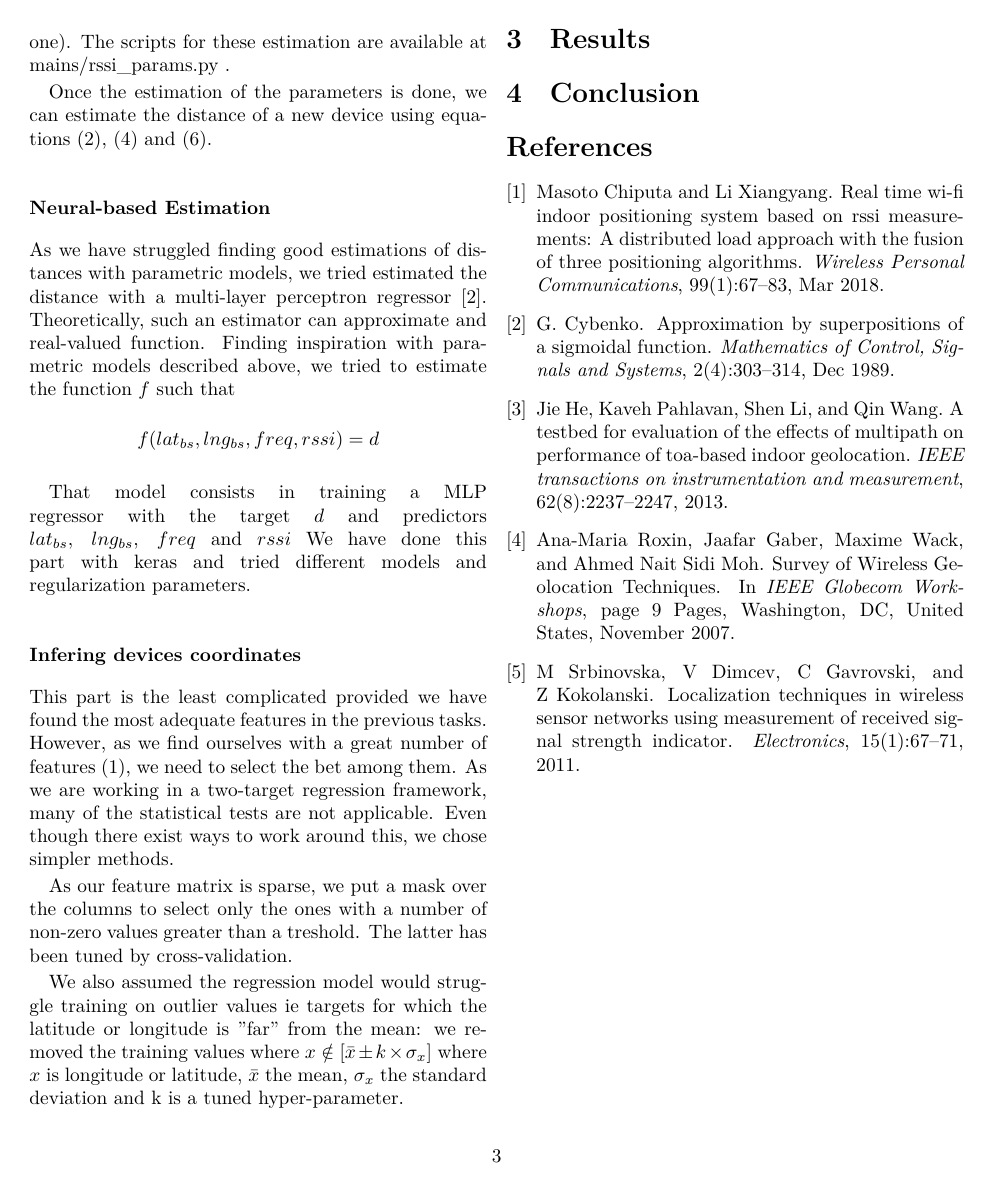
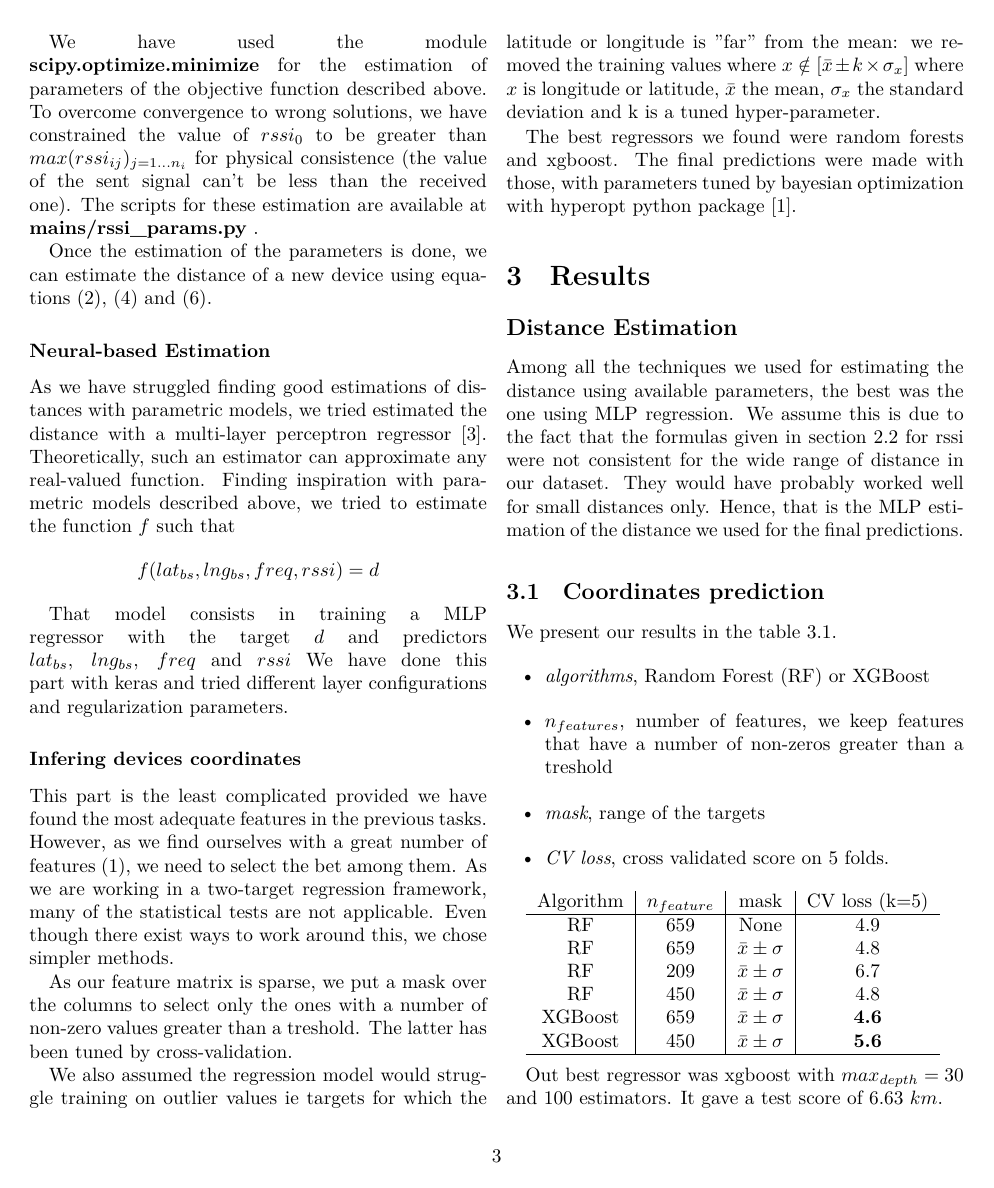
Before and after one commit to vcharvet/geoloc-challenge, a LaTeX document (Rapport/rapport.tex): page 3 of 3 before the commit and page 3 of 4 after it. Compiled offline with XeLaTeX.

Commit message:
[Rapport] fix typos and conclusion

```diff
--- a/Rapport/rapport.tex
+++ b/Rapport/rapport.tex
@@ -7,7 +7,7 @@
 
 \geometry{left=2.3cm, right=2.3cm}
 
-\title{Data Challenge: Geolocalization of Connected Devices}
+\title{Data Challenge: Geolocation of Connected Devices}
 
 \author{Valentin Charvet, Maxence Monfort}
 
@@ -100,18 +103,18 @@
 	\end{equation}
 
 	%TODO ref to scipy
-	We have used the module \textbf{scipy.optimize.minimize} for the estimation of parameters of the objective function described above. To overcome convergence to wrong solutions, we have constrained the value of $rssi_0$ to be greater than $max(rssi_{ij})_{j=1 \dots n_i}$ for physical consistence (the value of the sent signal can't be less than the received one). The scripts for these estimation are available at mains/rssi\_params.py .
+	We have used the module \textbf{scipy.optimize.minimize} for the estimation of parameters of the objective function described above. To overcome convergence to wrong solutions, we have constrained the value of $rssi_0$ to be greater than $max(rssi_{ij})_{j=1 \dots n_i}$ for physical consistence (the value of the sent signal can't be less than the received one). The scripts for these estimation are available at \textbf{mains/rssi\_params.py} .
 
 	Once the estimation of the parameters is done, we can estimate the distance of a new device using equations (\ref{naive_rssi}), (\ref{augmented_rssi}) and (\ref{freq_rssi}).
 
 
 	\subsubsection*{Neural-based Estimation} %TODO ref representation theorem
-	As we have struggled finding good estimations of distances with parametric models, we tried estimated the distance with a multi-layer perceptron regressor \cite{Cybenko1989}. Theoretically, such an estimator can approximate and real-valued function. Finding inspiration with parametric models described above, we tried to estimate the function $f$ such that
+	As we have struggled finding good estimations of distances with parametric models, we tried estimated the distance with a multi-layer perceptron regressor \cite{Cybenko1989}. Theoretically, such an estimator can approximate any real-valued function. Finding inspiration with parametric models described above, we tried to estimate the function $f$ such that
 	$$ f(lat_{bs}, lng_{bs}, freq, rssi) = d $$
 
 	That model consists in training a MLP regressor with the target $d$ and predictors $lat_{bs}, \ lng_{bs}, \ freq \ $and$ \ rssi$
 	%TODO cite keras
-	We have done this part with keras and tried different models and regularization parameters.
+	We have done this part with keras and tried different layer configurations and regularization parameters.
 
 
 	\subsubsection*{Infering devices coordinates}
@@ -122,10 +125,41 @@
 
 	We also assumed the regression model would struggle training on outlier values ie targets for which the latitude or longitude is "far" from the mean: we removed the training values where $ x \notin \lbrack \bar{x} \pm k \times \sigma_x \rbrack $ where $x$ is longitude or latitude, $\bar{x}$ the mean, $\sigma_x$ the standard deviation and k is a tuned hyper-parameter.
 
+	The best regressors we found were random forests and xgboost. The final predictions were made with those, with parameters tuned by bayesian optimization with hyperopt python package \cite{hyperopt}.
+
 
 	\section{Results}
 	\label{results}
 
+	\subsection*{Distance Estimation}
+	Among all the techniques we used for estimating the distance using available parameters, the best was the one using MLP regression. We assume this is due to the fact that the formulas given in section \ref{methods} for rssi were not consistent for the wide range of distance in our dataset. They would have probably worked well for small distances only. Hence, that is the MLP estimation of the distance we used for the final predictions.
+
+	\subsection{Coordinates prediction}
+
+
+	We present our results in the table \ref{results_tab}.
+	\begin{itemize}
+		\item \textit{algorithms}, Random Forest (RF) or XGBoost
+		\item \textit{$n_{features}$}, number of features, we keep features that have a number of non-zeros greater than a treshold
+		\item \textit{mask}, range of the targets
+		\item \textit{CV loss}, cross validated score on 5 folds.
+	\end{itemize}
+
+	\begin{tabular}{c | c | c | c}
+		\label{results_tab}
+		Algorithm & $n_{feature}$ &mask & CV loss (k=5) \\
+		\hline
+		RF & 659 & None & 4.9 \\
+		RF &659 & $\bar{x} \pm \sigma$ & 4.8 \\
+		RF & 209 & $\bar{x} \pm  \sigma$ &  6.7 \\
+		RF & 450 & $\bar{x} \pm  \sigma$ & 4.8 \\
+		XGBoost & 659 & $\bar{x} \pm  \sigma$ & \textbf{4.6} \\
+		XGBoost & 450 & $\bar{x} \pm  \sigma$ & \textbf{5.6} \\
+		\hline
+	\end{tabular}
+	\newline
+
+	Out best regressor was xgboost with $max_{depth} = 30$ and $100$ estimators. It gave a test score of $6.63 \ km$.
 
 	\section{Conclusion}
 	\label{conclusion}
```
Also changed, not shown: Rapport/rapport.bib (+4 -0 lines), Rapport/rapport.pdf, Rapport/rapport.tex (19 more changed lines).
